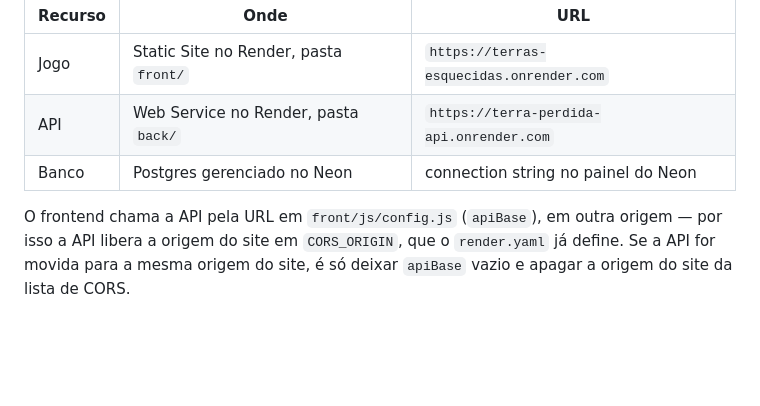
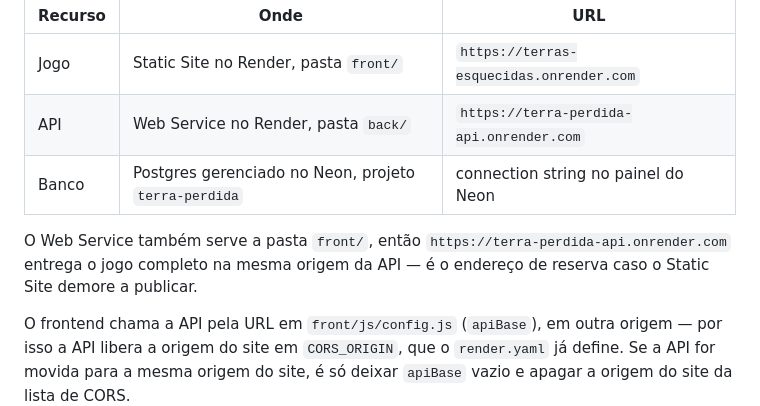
Before and after one commit to Pedro-Henrique-Pereira-Ribas/Terras-Esquecidas, a Markdown page: README.md, the part around the change. GitHub-like rendering; blank space fills up the shorter version.

```diff
--- a/README.md
+++ b/README.md
@@ -174,7 +174,11 @@ Site e API são publicados como **dois recursos separados** no Render, com o ban
 | --- | --- | --- |
 | Jogo | Static Site no Render, pasta `front/` | `https://terras-esquecidas.onrender.com` |
 | API | Web Service no Render, pasta `back/` | `https://terra-perdida-api.onrender.com` |
-| Banco | Postgres gerenciado no Neon | connection string no painel do Neon |
+| Banco | Postgres gerenciado no Neon, projeto `terra-perdida` | connection string no painel do Neon |
+
+O Web Service também serve a pasta `front/`, então `https://terra-perdida-api.onrender.com`
+entrega o jogo completo na mesma origem da API — é o endereço de reserva caso o
+Static Site demore a publicar.
 
 O frontend chama a API pela URL em `front/js/config.js` (`apiBase`), em outra origem — por isso a API libera a origem do site em `CORS_ORIGIN`, que o `render.yaml` já define. Se a API for movida para a mesma origem do site, é só deixar `apiBase` vazio e apagar a origem do site da lista de CORS.
 
```
Also changed, not shown: back/README.md (+3 -3 lines).
